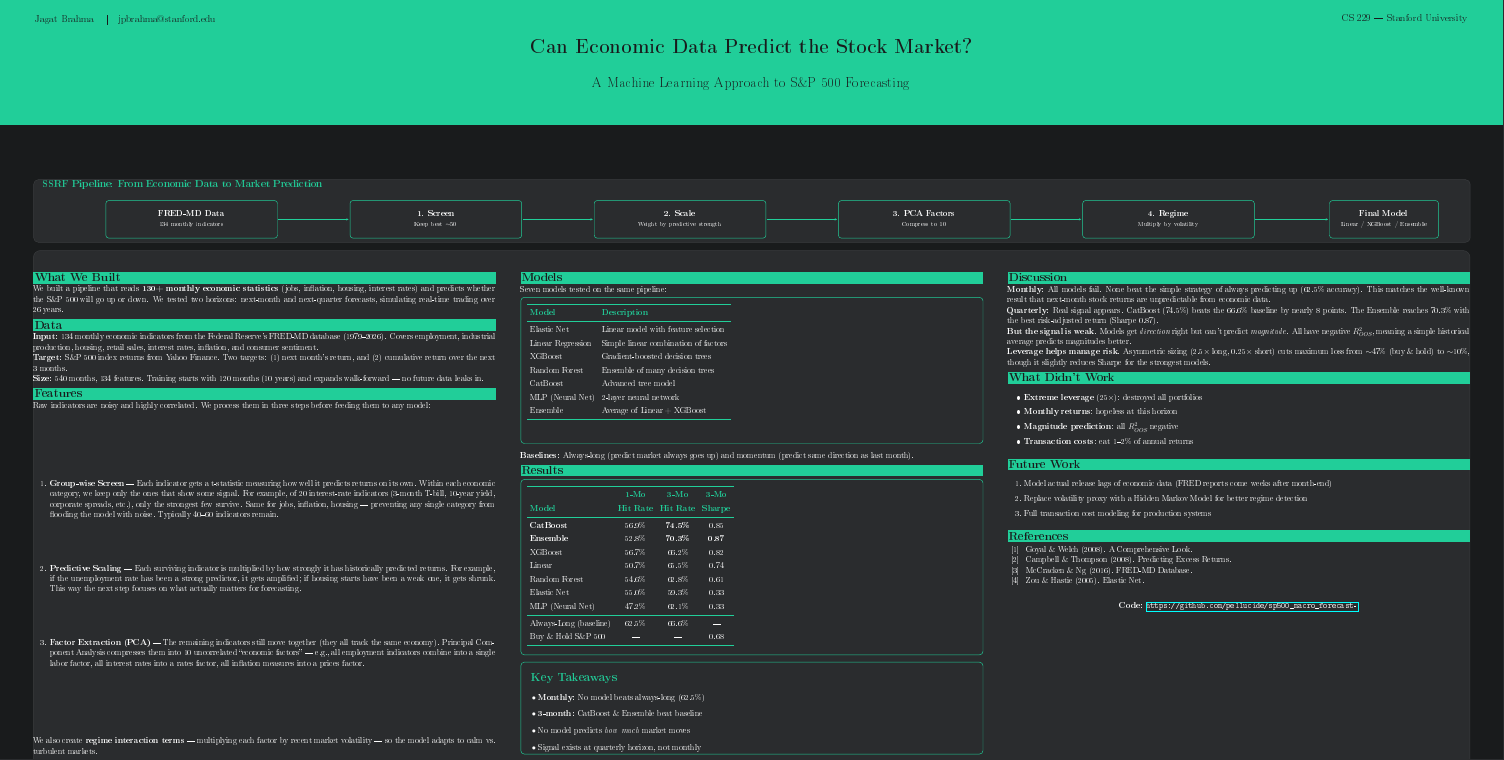
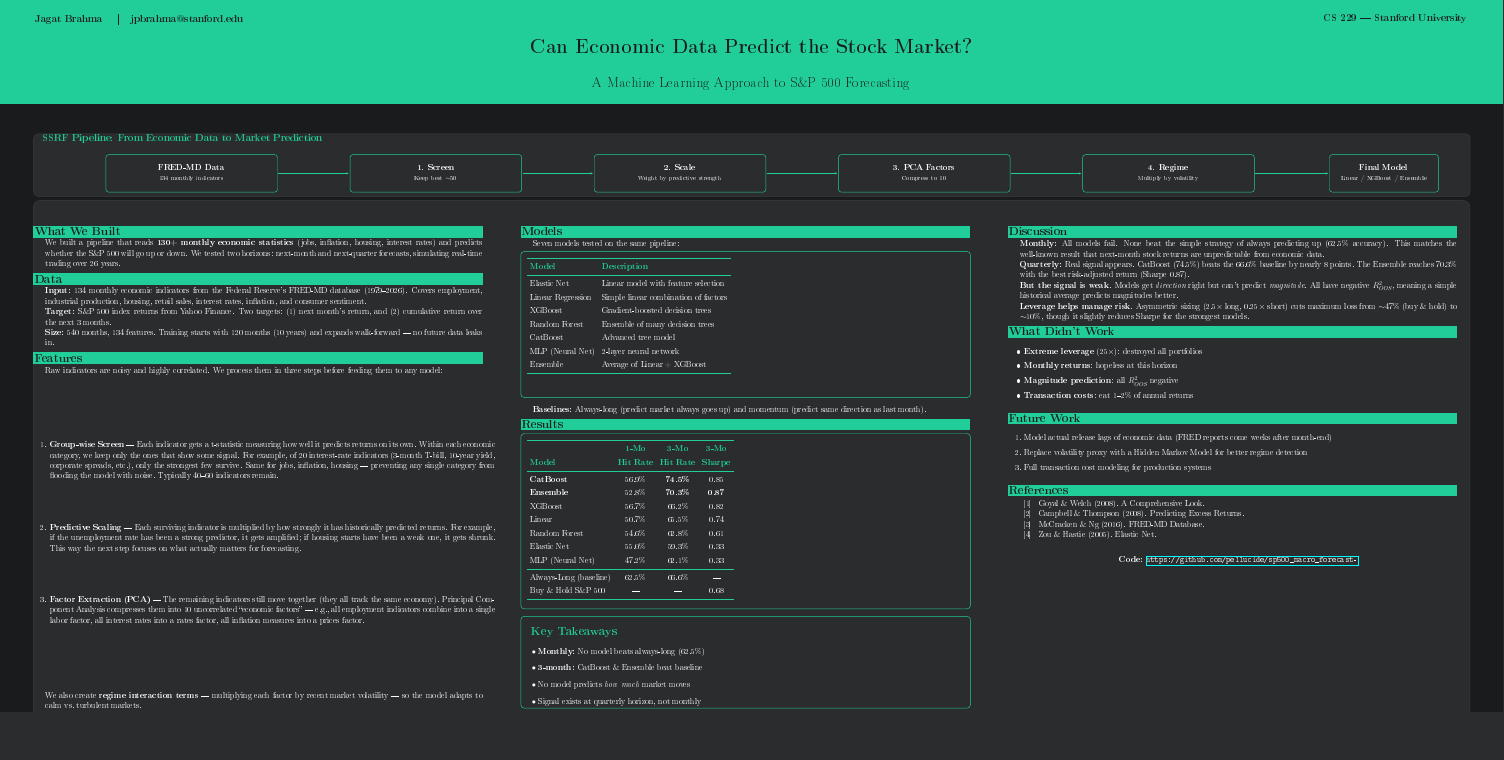
Before and after one commit to pellucide/sp500_macro_forecast-, a LaTeX document (docs/poster.tex): part of the page, cut so that both start at the same text, the shorter picture padded with empty space. The pictures show the PDF file docs/poster.pdf that the author committed with the source.

Commit message:
Polish poster: trim to 20in, add email, boxed tables, fix margins

```diff
--- a/docs/poster.tex
+++ b/docs/poster.tex
@@ -1,5 +1,5 @@
 \documentclass[12pt]{article}
-\usepackage[paperwidth=36in,paperheight=24in,margin=0.8in]{geometry}
+\usepackage[paperwidth=36in,paperheight=20in,margin=0.8in]{geometry}
 \usepackage[utf8]{inputenc}
 \usepackage[T1]{fontenc}
 \usepackage{booktabs}
@@ -28,7 +28,8 @@
 \newcommand{\postersection}[1]{%
   \vspace{0.5em}
   \noindent
-  \colorbox{rhgreen}{\parbox{\dimexpr\columnwidth-2\fboxsep\relax}{\textcolor{rhbg}{\textbf{\LARGE #1}}}}\par
+  \hspace*{-\leftskip}%
+  \colorbox{rhgreen}{\parbox{\dimexpr\linewidth-\rightskip-2\fboxsep\relax}{\textcolor{rhbg}{\textbf{\LARGE #1}}}}\par
   \vspace{0.3em}
 }
 
@@ -51,18 +52,18 @@
 
 % ========== HEADER BANNER ==========
 \begin{tikzpicture}[remember picture, overlay]
-  \fill[rhgreen] (current page.north west) rectangle ([yshift=-3in]current page.north east);
+  \fill[rhgreen] (current page.north west) rectangle ([yshift=-2.5in]current page.north east);
   \node[anchor=center, text=rhbg, font=\fontsize{48}{54}\selectfont\bfseries]
     at ([yshift=-1.1in]current page.north) {Can Economic Data Predict the Stock Market?};
   \node[anchor=center, text=rhbg, font=\fontsize{24}{28}\selectfont]
     at ([yshift=-2.0in]current page.north) {A Machine Learning Approach to S\&P~500 Forecasting};
-  \node[anchor=north west, text=rhbg, font=\fontsize{16}{18}\selectfont]
+  \node[anchor=north west, text=rhbg, font=\fontsize{16}{18}\selectfont\bfseries]
     at ([xshift=0.8in, yshift=-0.3in]current page.north west) {Jagat Brahma \quad\textbar\quad jpbrahma@stanford.edu};
-  \node[anchor=north east, text=rhbg, font=\fontsize{16}{18}\selectfont]
+  \node[anchor=north east, text=rhbg, font=\fontsize{16}{18}\selectfont\bfseries]
     at ([xshift=-0.8in, yshift=-0.3in]current page.north east) {CS 229 --- Stanford University};
 \end{tikzpicture}
 
-\vspace{3.3in}
+\vspace{2.2in}
 
 % ========== PIPELINE DIAGRAM ==========
 \noindent
@@ -226,9 +231,10 @@ momentum (predict same direction as last month).
 \end{tikzpicture}
 
 \vspace{0.8em}
+\hspace*{-\leftskip}%
 \begin{tikzpicture}
   \draw[rounded corners=6pt, fill=rhcard, draw=rhgreen, thick]
-    (0,0) rectangle (\columnwidth, 2.2in);
+    (0,0) rectangle (\linewidth-\rightskip, 2.2in);
   \node[anchor=north west, text=rhgreen, font=\bfseries\LARGE]
     at (0.2in, 2.0in) {Key Takeaways};
   \node[anchor=north west, text=rhtext, font=\large]
```
Also changed, not shown: docs/poster.pdf, docs/poster.tex (16 more changed lines).
